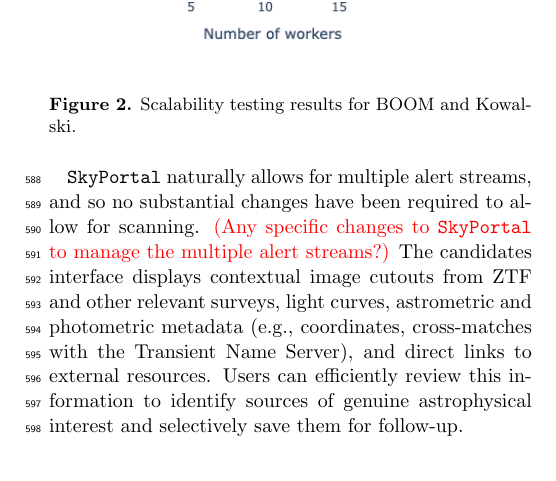
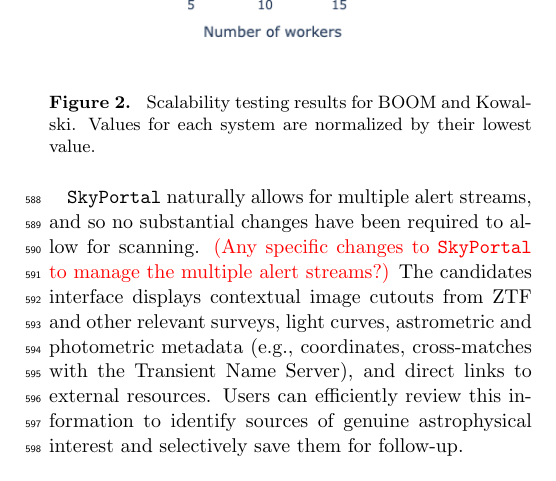
Before and after one commit to boom-astro/boom-paper, a LaTeX paper (paper/main.tex): part of one column of page 8 of 11, cut so that both start at the same text. Compiled offline with pdfLaTeX.

Commit message:
Run pipeline

```diff
--- a/paper/main.tex
+++ b/paper/main.tex
@@ -340,7 +340,10 @@
 \begin{figure}
     \centering
     \includegraphics[width=0.45\textwidth]{figures/scaling.png}
-    \caption{Scalability testing results for BOOM and Kowalski.}
+    \caption{
+        Scalability testing results for BOOM and Kowalski.
+        Values for each system are normalized by their lowest value.
+    }
     \label{fig:scaling}
 \end{figure}
 
```
Also changed, not shown: 2 other files.
